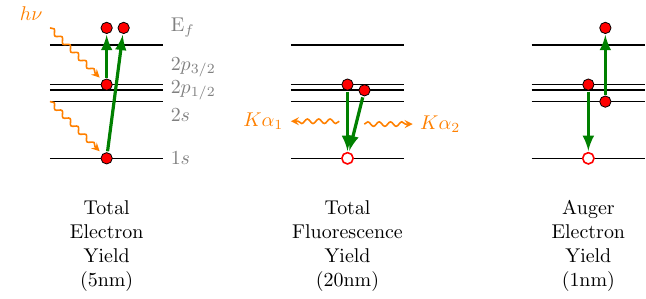
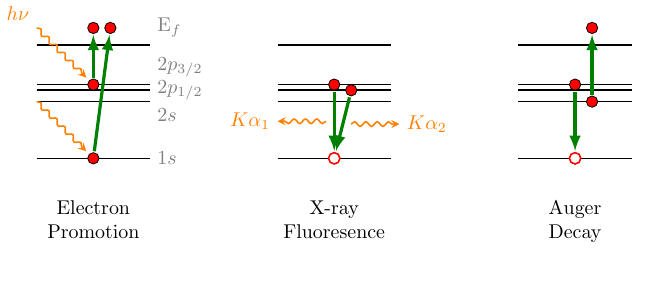
Before and after one commit to CabanaLab/cabana-tex, a LaTeX figure (graphics/xas.tex): the whole page, the shorter picture padded with empty space. Compiled offline with pdfLaTeX.

Commit message:
Changed xas.tex to reflect actual electronic events and not signals

```diff
--- a/graphics/xas.tex
+++ b/graphics/xas.tex
@@ -1,4 +1,4 @@
-\documentclass{standalone}
+\documentclass[tikz]{standalone}
 \usepackage{tikz}
 \usepackage{tikzscale}
 \usetikzlibrary{intersections,positioning,calc,decorations.pathmorphing}
@@ -20,7 +20,7 @@
   \draw[thick] (a) ++(0,2) -- node[] (y) {} +(2,0) node[anchor=south west] (u) {\color{black!50}E$_f$} ;
 
   \draw[fill=red] (z.center) circle (0.1) node (z1) {};
-  \node[below=0.5 of z1, anchor=north, align=center] (z2) {Total\\ Electron\\ Yield\\(5nm)};
+  \node[below=0.5 of z1, anchor=north, align=center] (z2) {Electron\\Promotion};
   \draw[fill=red] (x.center) circle (0.1) node (x1) {};
   \draw[fill=red] (y.center) ++(0,0.3) circle (0.1) node (y1) {};
   \draw[fill=red] (y.center) ++(0.3,0.3) circle (0.1) node (y2) {};
@@ -40,7 +40,7 @@
   \draw[thick] (b) ++(0,2) -- +(2,0);
 
   \draw[fill=white, draw=red, thick] (h.center) circle (0.1) node[] (h1) {};
-  \node[below=0.5 of h1, anchor=north, align=center] (h2) {Total\\ Fluorescence\\ Yield\\(20nm)};
+  \node[below=0.5 of h1, anchor=north, align=center] (h2) {X-ray\\Fluoresence};
   \draw[fill=red] (k.center) circle (0.1) node (k1) {};
   \draw[fill=red] (l.center) ++(0.3,0) circle (0.1) node (l1) {};
   %% \draw[fill=red] (l.center) ++(0.3,0.3) circle (0.1) node (y2) {};
@@ -63,7 +63,7 @@
   \draw[fill=red] (D.center) ++(0.3,0) circle (0.1) node (D1) {};
   \draw[fill=red] (E.center) ++(0.3,0.30) circle (0.1) node (E1) {};
   \draw[fill=white, draw=red, thick] (A.center) circle (0.1) node (A1) {};
-  \node[below=0.5 of A1, anchor=north, align=center] (C2) {Auger\\ Electron\\ Yield\\(1nm)};
+  \node[below=0.5 of A1, anchor=north, align=center] (C2) {Auger\\Decay};
 
   \draw[ultra thick,airforce, -latex] (C1) -- (A1);
   \draw[ultra thick,airforce, -latex , bend left=30, looseness=2] (D1) -- (E1);
```
